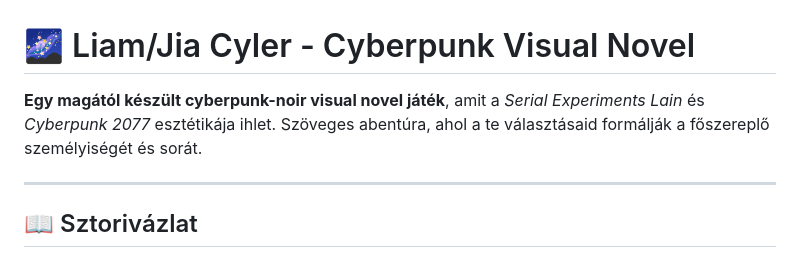
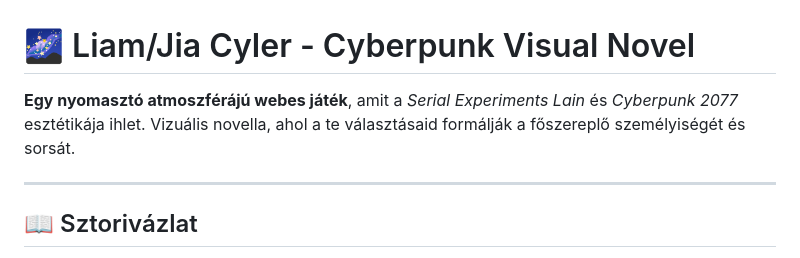
Before and after one commit to SzudaTiborSzilveszter/EvVegiCsoportMunka, a Markdown page: README.md, the part around the change. Drawn GitHub-style.

Commit message:
ai magyartudás javitva

```diff
--- a/README.md
+++ b/README.md
@@ -1,6 +1,6 @@
 # 🌌 Liam/Jia Cyler - Cyberpunk Visual Novel
 
-**Egy magától készült cyberpunk-noir visual novel játék**, amit a *Serial Experiments Lain* és *Cyberpunk 2077* esztétikája ihlet. Szöveges abentúra, ahol a te választásaid formálják a főszereplő személyiségét és sorát.
+**Egy nyomasztó atmoszférájú webes játék**, amit a *Serial Experiments Lain* és *Cyberpunk 2077* esztétikája ihlet. Vizuális novella, ahol a te választásaid formálják a főszereplő személyiségét és sorsát.
 
 ---
 
```
